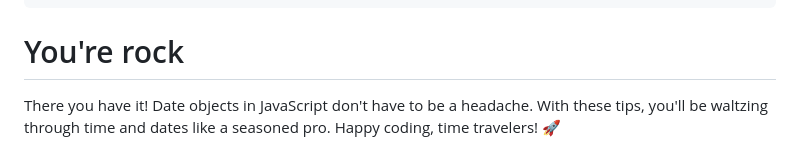
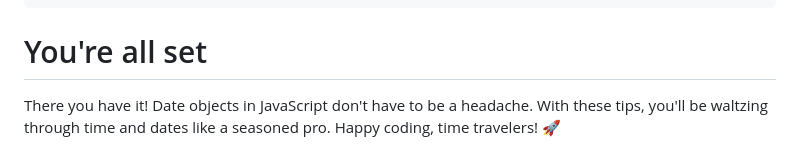
Before and after one commit to vespaiach/personal_website, a Markdown page: docs/working-with-date-in-javascript.md, the part around the change. GitHub-like rendering.

````diff
--- a/docs/working-with-date-in-javascript.md
+++ b/docs/working-with-date-in-javascript.md
@@ -211,6 +211,6 @@ if (date1.getTime() === date2.getTime()) {
 }
 ```
 
-# You're rock
+# You're all set
 
 There you have it! Date objects in JavaScript don't have to be a headache. With these tips, you'll be waltzing through time and dates like a seasoned pro. Happy coding, time travelers! 🚀
````
